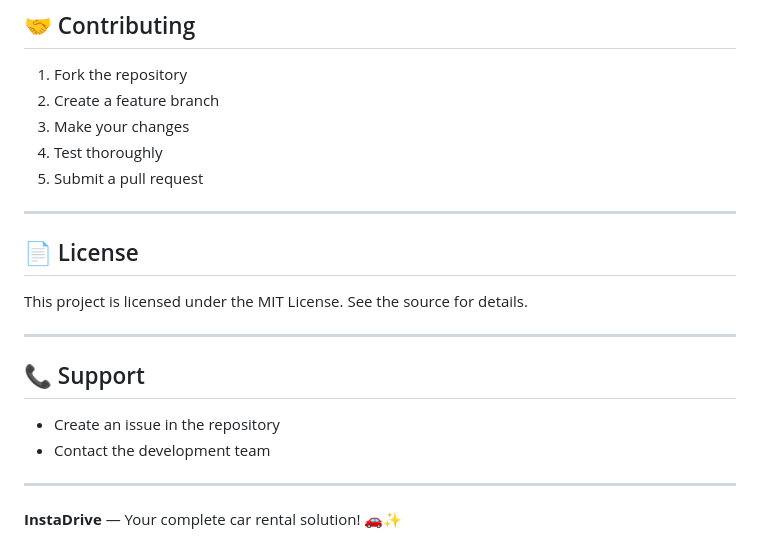
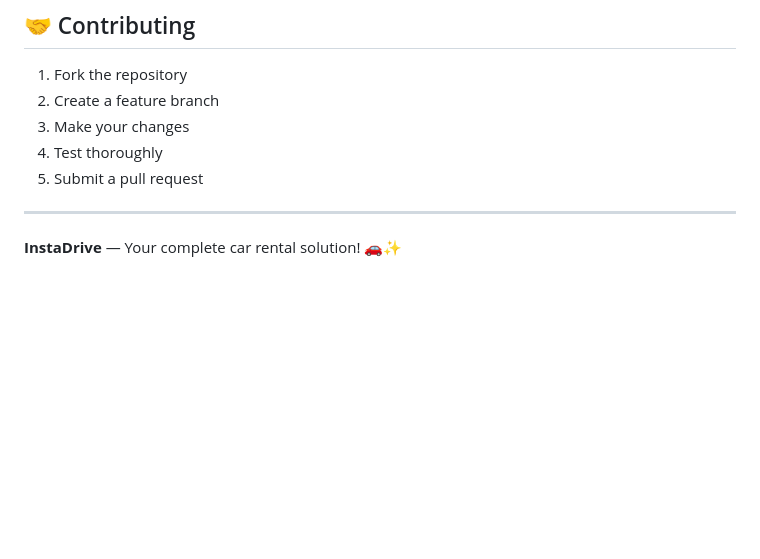
Before and after one commit to Harshal-SL/InstaDrive, a Markdown page: README.md, the part around the change. Drawn GitHub-style; blank space fills up the shorter version.

```diff
--- a/README.md
+++ b/README.md
@@ -211,15 +211,4 @@ npm run build
 
 ---
 
-## 📄 License
-This project is licensed under the MIT License. See the source for details.
-
----
-
-## 📞 Support
-- Create an issue in the repository
-- Contact the development team
-
----
-
 **InstaDrive** — Your complete car rental solution! 🚗✨
```
